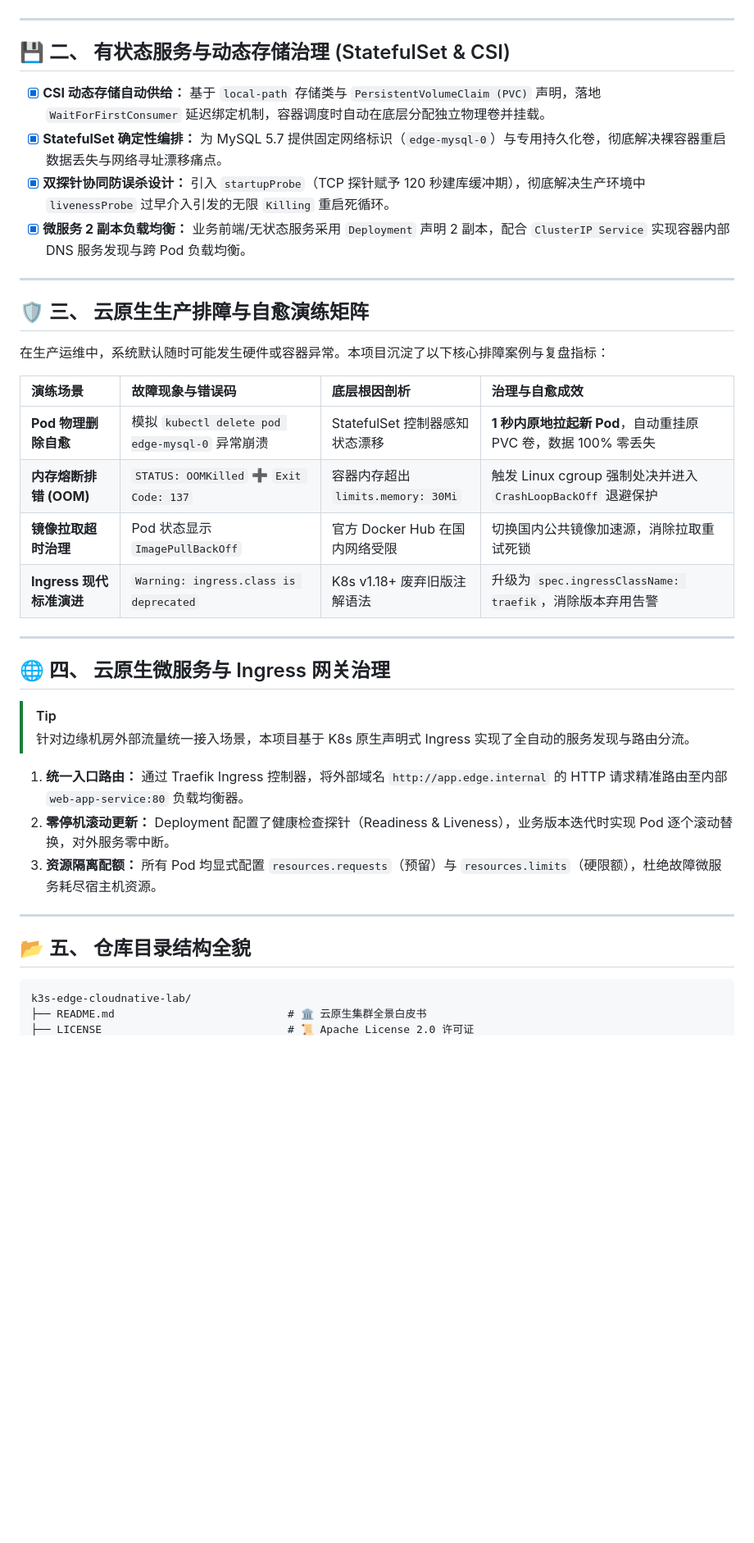
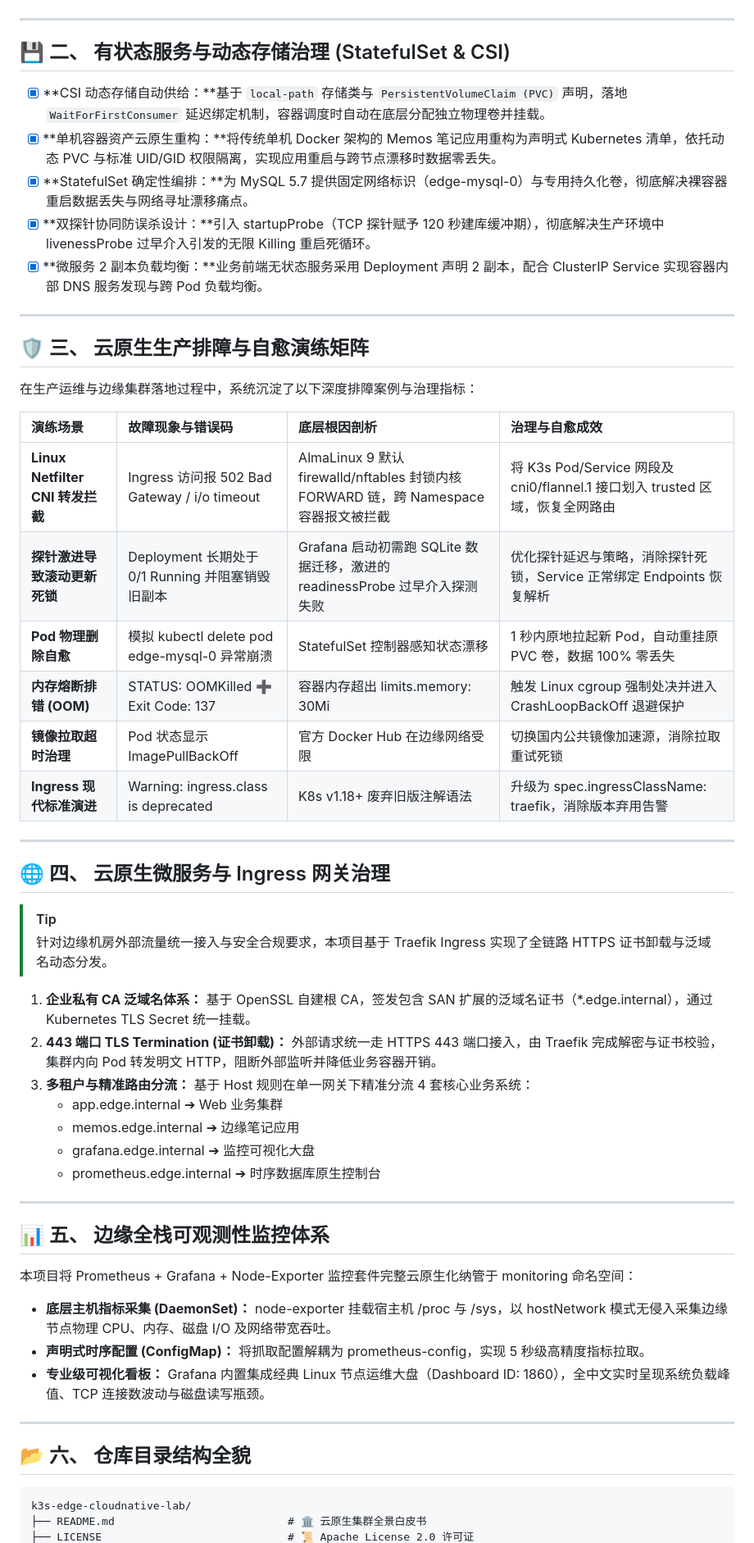
Before and after one commit to OcoldplayO/k3s-edge-cloudnative-lab, a Markdown page: README.md, the part around one of its changes. Shown at 82% size. Drawn GitHub-style; blank space fills up the shorter version.

````diff
--- a/README.md
+++ b/README.md
@@ -75,41 +95,57 @@ flowchart TB
 ```
-
 ---
 
 ## 💾 二、 有状态服务与动态存储治理 (StatefulSet & CSI)
 
-- [x] **CSI 动态存储自动供给：** 基于 `local-path` 存储类与 `PersistentVolumeClaim (PVC)` 声明，落地 `WaitForFirstConsumer` 延迟绑定机制，容器调度时自动在底层分配独立物理卷并挂载。
-- [x] **StatefulSet 确定性编排：** 为 MySQL 5.7 提供固定网络标识（`edge-mysql-0`）与专用持久化卷，彻底解决裸容器重启数据丢失与网络寻址漂移痛点。
-- [x] **双探针协同防误杀设计：** 引入 `startupProbe`（TCP 探针赋予 120 秒建库缓冲期），彻底解决生产环境中 `livenessProbe` 过早介入引发的无限 `Killing` 重启死循环。
-- [x] **微服务 2 副本负载均衡：** 业务前端/无状态服务采用 `Deployment` 声明 2 副本，配合 `ClusterIP Service` 实现容器内部 DNS 服务发现与跨 Pod 负载均衡。
+- [x] **CSI 动态存储自动供给：**基于 `local-path` 存储类与 `PersistentVolumeClaim (PVC)` 声明，落地 `WaitForFirstConsumer` 延迟绑定机制，容器调度时自动在底层分配独立物理卷并挂载。
+- [x] **单机容器资产云原生重构：**将传统单机 Docker 架构的 Memos 笔记应用重构为声明式 Kubernetes 清单，依托动态 PVC 与标准 UID/GID 权限隔离，实现应用重启与跨节点漂移时数据零丢失。
+- [x] **StatefulSet 确定性编排：**为 MySQL 5.7 提供固定网络标识（edge-mysql-0）与专用持久化卷，彻底解决裸容器重启数据丢失与网络寻址漂移痛点。
+- [x] **双探针协同防误杀设计：**引入 startupProbe（TCP 探针赋予 120 秒建库缓冲期），彻底解决生产环境中 livenessProbe 过早介入引发的无限 Killing 重启死循环。
+- [x] **微服务 2 副本负载均衡：**业务前端无状态服务采用 Deployment 声明 2 副本，配合 ClusterIP Service 实现容器内部 DNS 服务发现与跨 Pod 负载均衡。
 
 ---
 
 ## 🛡️ 三、 云原生生产排障与自愈演练矩阵
 
-在生产运维中，系统默认随时可能发生硬件或容器异常。本项目沉淀了以下核心排障案例与复盘指标：
+在生产运维与边缘集群落地过程中，系统沉淀了以下深度排障案例与治理指标：
 
 | 演练场景                 | 故障现象与错误码                                | 底层根因剖析                       | 治理与自愈成效                                               |
 | :----------------------- | :---------------------------------------------- | :--------------------------------- | :----------------------------------------------------------- |
-| **Pod 物理删除自愈**     | 模拟 `kubectl delete pod edge-mysql-0` 异常崩溃 | StatefulSet 控制器感知状态漂移     | **1 秒内原地拉起新 Pod**，自动重挂原 PVC 卷，数据 100% 零丢失 |
-| **内存熔断排错 (OOM)**   | `STATUS: OOMKilled` ➕ `Exit Code: 137`          | 容器内存超出 `limits.memory: 30Mi` | 触发 Linux cgroup 强制处决并进入 `CrashLoopBackOff` 退避保护 |
-| **镜像拉取超时治理**     | Pod 状态显示 `ImagePullBackOff`                 | 官方 Docker Hub 在国内网络受限     | 切换国内公共镜像加速源，消除拉取重试死锁                     |
-| **Ingress 现代标准演进** | `Warning: ingress.class is deprecated`          | K8s v1.18+ 废弃旧版注解语法        | 升级为 `spec.ingressClassName: traefik`，消除版本弃用告警    |
+| **Linux Netfilter CNI 转发拦截**     | Ingress 访问报 502 Bad Gateway / i/o timeout | AlmaLinux 9 默认 firewalld/nftables 封锁内核 FORWARD 链，跨 Namespace 容器报文被拦截   | 将 K3s Pod/Service 网段及 cni0/flannel.1 接口划入 trusted 区域，恢复全网路由 |
+| **探针激进导致滚动更新死锁**   | Deployment 长期处于 0/1 Running 并阻塞销毁旧副本          | Grafana 启动初需跑 SQLite 数据迁移，激进的 readinessProbe 过早介入探测失败 | 优化探针延迟与策略，消除探针死锁，Service 正常绑定 Endpoints 恢复解析 |
+| **Pod 物理删除自愈**     | 模拟 kubectl delete pod edge-mysql-0 异常崩溃  | StatefulSet 控制器感知状态漂移  | 1 秒内原地拉起新 Pod，自动重挂原 PVC 卷，数据 100% 零丢失  |
+| **内存熔断排错 (OOM)** | STATUS: OOMKilled ➕ Exit Code: 137  | 容器内存超出 limits.memory: 30Mi | 触发 Linux cgroup 强制处决并进入 CrashLoopBackOff 退避保护    |
+| **镜像拉取超时治理** | Pod 状态显示 ImagePullBackOff | 官方 Docker Hub 在边缘网络受限 | 切换国内公共镜像加速源，消除拉取重试死锁|
+| **Ingress 现代标准演进** | Warning: ingress.class is deprecated | K8s v1.18+ 废弃旧版注解语法 | 升级为 spec.ingressClassName: traefik，消除版本弃用告警 |
 
 ---
 
 ## 🌐 四、 云原生微服务与 Ingress 网关治理
 
 > [!TIP]
-> 针对边缘机房外部流量统一接入场景，本项目基于 K8s 原生声明式 Ingress 实现了全自动的服务发现与路由分流。
+> 针对边缘机房外部流量统一接入与安全合规要求，本项目基于 Traefik Ingress 实现了全链路 HTTPS 证书卸载与泛域名动态分发。
 
-1. **统一入口路由：** 通过 Traefik Ingress 控制器，将外部域名 `http://app.edge.internal` 的 HTTP 请求精准路由至内部 `web-app-service:80` 负载均衡器。
-2. **零停机滚动更新：** Deployment 配置了健康检查探针（Readiness & Liveness），业务版本迭代时实现 Pod 逐个滚动替换，对外服务零中断。
-3. **资源隔离配额：** 所有 Pod 均显式配置 `resources.requests`（预留）与 `resources.limits`（硬限额），杜绝故障微服务耗尽宿主机资源。
+1. **企业私有 CA 泛域名体系：** 基于 OpenSSL 自建根 CA，签发包含 SAN 扩展的泛域名证书（*.edge.internal），通过 Kubernetes TLS Secret 统一挂载。
+2. **443 端口 TLS Termination (证书卸载)：** 外部请求统一走 HTTPS 443 端口接入，由 Traefik 完成解密与证书校验，集群内向 Pod 转发明文 HTTP，阻断外部监听并降低业务容器开销。
+3. **多租户与精准路由分流：** 基于 Host 规则在单一网关下精准分流 4 套核心业务系统：
+   - app.edge.internal ➔ Web 业务集群
+   - memos.edge.internal ➔ 边缘笔记应用
+   - grafana.edge.internal ➔ 监控可视化大盘
+   - prometheus.edge.internal ➔ 时序数据库原生控制台
 
 ---
 
-## 📂 五、 仓库目录结构全貌
+## 📊 五、 边缘全栈可观测性监控体系
+
+本项目将 Prometheus + Grafana + Node-Exporter 监控套件完整云原生化纳管于 monitoring 命名空间：
+
+- **底层主机指标采集 (DaemonSet)：** node-exporter 挂载宿主机 /proc 与 /sys，以 hostNetwork 模式无侵入采集边缘节点物理 CPU、内存、磁盘 I/O 及网络带宽吞吐。
+- **声明式时序配置 (ConfigMap)：** 将抓取配置解耦为 prometheus-config，实现 5 秒级高精度指标拉取。
+- **专业级可视化看板：** Grafana 内置集成经典 Linux 节点运维大盘（Dashboard ID: 1860），全中文实时呈现系统负载峰值、TCP 连接数波动与磁盘读写瓶颈。
+
+---
+
+## 📂 六、 仓库目录结构全貌
 
 ```text
 k3s-edge-cloudnative-lab/
````
Also changed, not shown: other parts of README.md (+93 -46 lines).
